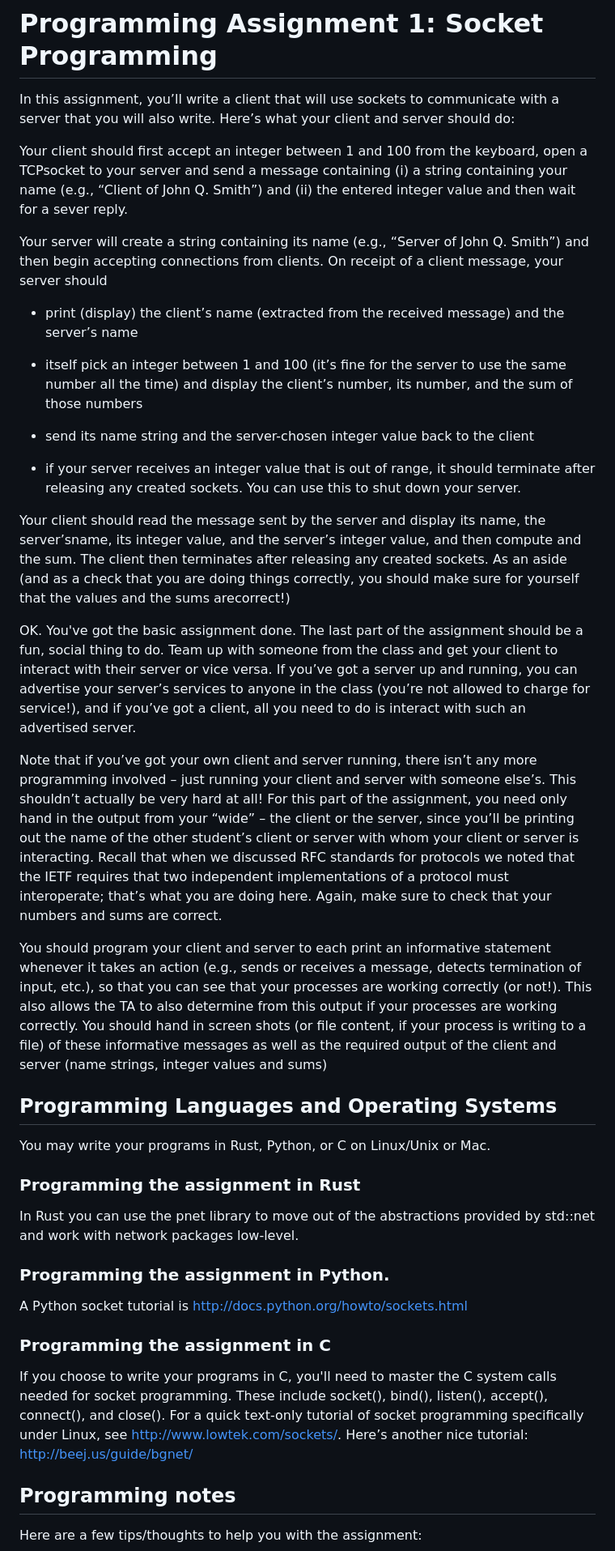
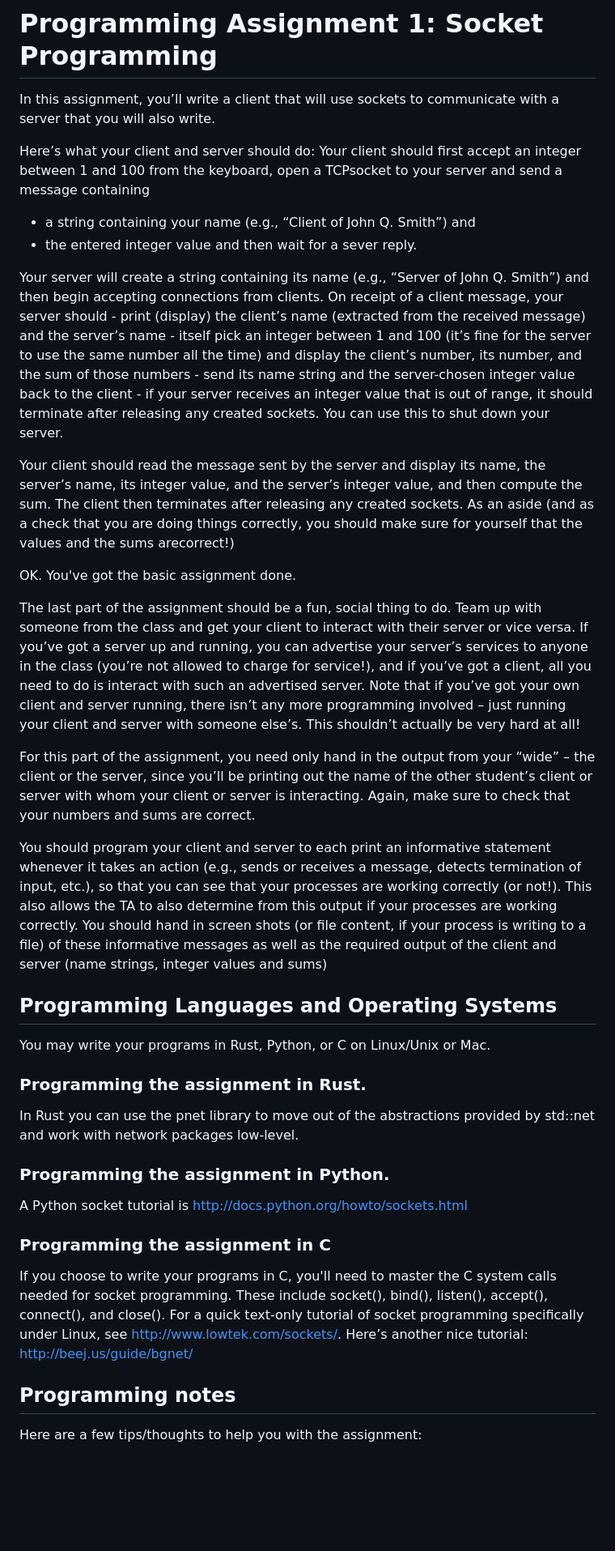
Before and after one commit to dominikb1888/FOHI, a Markdown page: Deliverables/2_simple_socket_server.md, the part around one of its changes. Shown at 81% size. Drawn GitHub-style; blank space fills up the shorter version.

Commit message:
fixed formatting on assignment 1

```diff
--- a/Deliverables/2_simple_socket_server.md
+++ b/Deliverables/2_simple_socket_server.md
@@ -1,52 +1,43 @@
 # Programming Assignment 1: Socket Programming
 
-In this assignment, you’ll write a client that will use sockets to communicate with a server that you will also write. Here’s what your client and server should do:
+In this assignment, you’ll write a client that will use sockets to communicate with a server that you will also write.
 
-Your client should first accept an integer between 1 and 100 from the keyboard, open a TCPsocket to your server and send a message containing (i) a string containing your name (e.g.,
-“Client of John Q. Smith”) and (ii) the entered integer value and then wait for a sever reply.
+Here’s what your client and server should do: Your client should first accept an integer between 1 and 100 from the keyboard, open a TCPsocket to your server and send a message containing
 
-Your server will create a string containing its name (e.g., “Server of John Q. Smith”) and then
-begin accepting connections from clients. On receipt of a client message, your server should
+- a string containing your name (e.g., “Client of John Q. Smith”) and
+- the entered integer value and then wait for a sever reply.
 
-- print (display) the client’s name (extracted from the received message) and the server’s name
+Your server will create a string containing its name (e.g., “Server of John Q. Smith”) and then begin accepting connections from clients. On receipt of a client message, your server should - print (display) the client’s name (extracted from the received message) and the server’s name - itself pick an integer between 1 and 100 (it’s fine for the server to use the same number all the time) and display the client’s number, its number, and the sum of those numbers - send its name string and the server-chosen integer value back to the client - if your server receives an integer value that is out of range, it should terminate after releasing any created sockets. You can use this to shut down your server.
 
-- itself pick an integer between 1 and 100 (it’s fine for the server to use the same number all the time) and display the client’s number, its number, and the sum of those numbers
+Your client should read the message sent by the server and display its name, the server’s name, its integer value, and the server’s integer value, and then compute the sum. The client then terminates after releasing any created sockets. As an aside (and as a check that you are doing things correctly, you should make sure for yourself that the values and the sums arecorrect!)
 
-- send its name string and the server-chosen integer value back to the client
+OK. You've got the basic assignment done.
 
-- if your server receives an integer value that is out of range, it should terminate after releasing any created sockets. You can use this to shut down your server.
+The last part of the assignment should be a fun, social thing to do. Team up with someone from the class and get your client to interact with their server or vice versa. If you’ve got a server up and running, you can advertise your server’s services to anyone in the class (you’re not allowed to charge for service!), and if you’ve got a client, all you need to do is interact with such an advertised server. Note that if you’ve got your own client and server running, there isn’t any more programming involved – just running your client and server with someone else’s. This shouldn’t actually be very hard at all!
 
-Your client should read the message sent by the server and display its name, the server’sname, its integer value, and the server’s integer value, and then compute and the sum. The
-client then terminates after releasing any created sockets. As an aside (and as a check that you
-are doing things correctly, you should make sure for yourself that the values and the sums arecorrect!)
-
-OK. You've got the basic assignment done. The last part of the assignment should be a fun,
-social thing to do. Team up with someone from the class and get your client to interact with their server or vice versa. If you’ve got a server up and running, you can advertise your server’s services to anyone in the class (you’re not allowed to charge for service!), and if you’ve got a client, all you need to do is interact with such an advertised server.
-
-Note that if you’ve got your own client and server running, there isn’t any more programming
-involved – just running your client and server with someone else’s. This shouldn’t actually be
-very hard at all! For this part of the assignment, you need only hand in the output from your
-“wide” – the client or the server, since you’ll be printing out the name of the other student’s client or server with whom your client or server is interacting. Recall that when we discussed
-RFC standards for protocols we noted that the IETF requires that two independent implementations of a protocol must interoperate; that’s what you are doing here. Again, make sure to check that your numbers and sums are correct.
+For this part of the assignment, you need only hand in the output from your “wide” – the client or the server, since you’ll be printing out the name of the other student’s client or server with whom your client or server is interacting.  Again, make sure to check that your numbers and sums are correct.
 
 You should program your client and server to each print an informative statement whenever it takes an action (e.g., sends or receives a message, detects termination of input, etc.), so that you can see that your processes are working correctly (or not!). This also allows the TA to also determine from this output if your processes are working correctly. You should hand in screen shots (or file content, if your process is writing to a file) of these informative messages as well as the required output of the client and server (name strings, integer values and sums)
+
 
 ## Programming Languages and Operating Systems
 
 You may write your programs in Rust, Python, or C on Linux/Unix or Mac.
 
-### Programming the assignment in Rust
+
+### Programming the assignment in Rust.
 
 In Rust you can use the pnet library to move out of the abstractions provided by std::net and work with network packages low-level.
+
 
 ### Programming the assignment in Python.
 
 A Python socket tutorial is http://docs.python.org/howto/sockets.html
 
+
 ### Programming the assignment in C
 
-If you choose to write your programs in C, you'll need to master the C system calls needed for
-socket programming. These include socket(), bind(), listen(), accept(), connect(), and close(). For a quick text-only tutorial of socket programming specifically under Linux, see http://www.lowtek.com/sockets/. Here’s another nice tutorial: http://beej.us/guide/bgnet/
+If you choose to write your programs in C, you'll need to master the C system calls needed for socket programming. These include socket(), bind(), listen(), accept(), connect(), and close(). For a quick text-only tutorial of socket programming specifically under Linux, see http://www.lowtek.com/sockets/. Here’s another nice tutorial: http://beej.us/guide/bgnet/
 
 
 ## Programming notes
```
Also changed, not shown: other parts of Deliverables/2_simple_socket_server.md (+5 -28 lines), README.md (+3 -3 lines).
